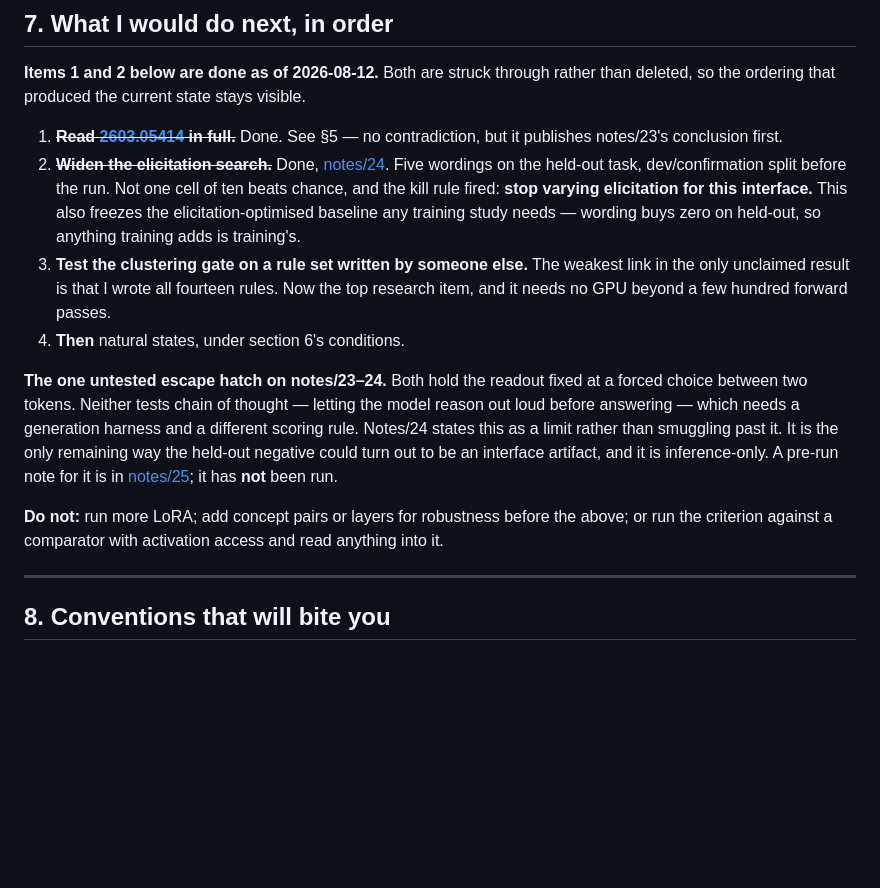
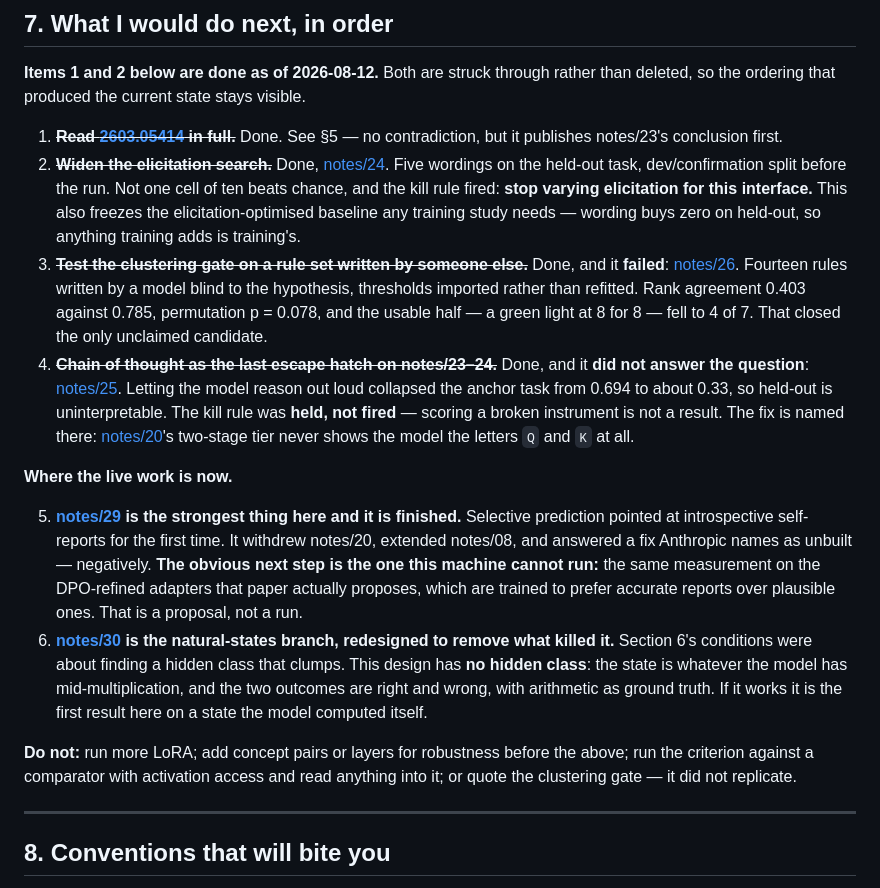
Before and after one commit to SkyeNygaard/Activation-Introspection, a Markdown page: HANDOFF.md, the part around the change. Rendered like a GitHub page; blank space fills up the shorter version.

Commit message:
HANDOFF: section 7 was three items out of date
Items 3 and 4 are done and both are negatives -- the clustering gate failed its
replication, and chain of thought collapsed its own control so the question it
asked is still open. The note-25 paragraph still said "has not been run".

Rewrote to show where the live work actually is: notes/29 finished and the
strongest thing here, with the follow-up named as one this machine cannot run;
notes/30 as the natural-states branch redesigned to remove the blocker that
killed it five times.

Added to the do-not list: do not quote the clustering gate.

Co-Authored-By: Claude Opus 5 <noreply@anthropic.com>

```diff
--- a/HANDOFF.md
+++ b/HANDOFF.md
@@ -264,23 +264,40 @@ than deleted, so the ordering that produced the current state stays visible.
    elicitation for this interface.** This also freezes the
    elicitation-optimised baseline any training study needs — wording buys zero on
    held-out, so anything training adds is training's.
-3. **Test the clustering gate on a rule set written by someone else.** The weakest
-   link in the only unclaimed result is that I wrote all fourteen rules. Now the
-   top research item, and it needs no GPU beyond a few hundred forward passes.
-4. **Then** natural states, under section 6's conditions.
+3. ~~**Test the clustering gate on a rule set written by someone else.**~~ Done,
+   and it **failed**: [notes/26](activation-introspection/notes/26-someone-elses-rules.md).
+   Fourteen rules written by a model blind to the hypothesis, thresholds imported
+   rather than refitted. Rank agreement 0.403 against 0.785, permutation p = 0.078,
+   and the usable half — a green light at 8 for 8 — fell to 4 of 7. That closed the
+   only unclaimed candidate.
+4. ~~**Chain of thought as the last escape hatch on notes/23–24.**~~ Done, and it
+   **did not answer the question**:
+   [notes/25](activation-introspection/notes/25-does-reasoning-out-loud-rescue-it.md).
+   Letting the model reason out loud collapsed the anchor task from 0.694 to about
+   0.33, so held-out is uninterpretable. The kill rule was **held, not fired** —
+   scoring a broken instrument is not a result. The fix is named there:
+   [notes/20](activation-introspection/notes/20-comparator-tiers.md)'s two-stage
+   tier never shows the model the letters `Q` and `K` at all.
 
-**The one untested escape hatch on notes/23–24.** Both hold the readout fixed at a
-forced choice between two tokens. Neither tests chain of thought — letting the
-model reason out loud before answering — which needs a generation harness and a
-different scoring rule. Notes/24 states this as a limit rather than smuggling
-past it. It is the only remaining way the held-out negative could turn out to be
-an interface artifact, and it is inference-only. A pre-run note for it is in
-[notes/25](activation-introspection/notes/25-does-reasoning-out-loud-rescue-it.md);
-it has **not** been run.
+**Where the live work is now.**
+
+5. **[notes/29](activation-introspection/notes/29-can-abstention-recover-selectivity.md)
+   is the strongest thing here and it is finished.** Selective prediction pointed at
+   introspective self-reports for the first time. It withdrew notes/20, extended
+   notes/08, and answered a fix Anthropic names as unbuilt — negatively. **The
+   obvious next step is the one this machine cannot run:** the same measurement on
+   the DPO-refined adapters that paper actually proposes, which are trained to
+   prefer accurate reports over plausible ones. That is a proposal, not a run.
+6. **[notes/30](activation-introspection/notes/30-does-it-know-it-is-about-to-be-wrong.md)
+   is the natural-states branch, redesigned to remove what killed it.** Section 6's
+   conditions were about finding a hidden class that clumps. This design has **no
+   hidden class**: the state is whatever the model has mid-multiplication, and the
+   two outcomes are right and wrong, with arithmetic as ground truth. If it works it
+   is the first result here on a state the model computed itself.
 
 **Do not:** run more LoRA; add concept pairs or layers for robustness before the
-above; or run the criterion against a comparator with activation access and read
-anything into it.
+above; run the criterion against a comparator with activation access and read
+anything into it; or quote the clustering gate — it did not replicate.
 
 ---
 
```
